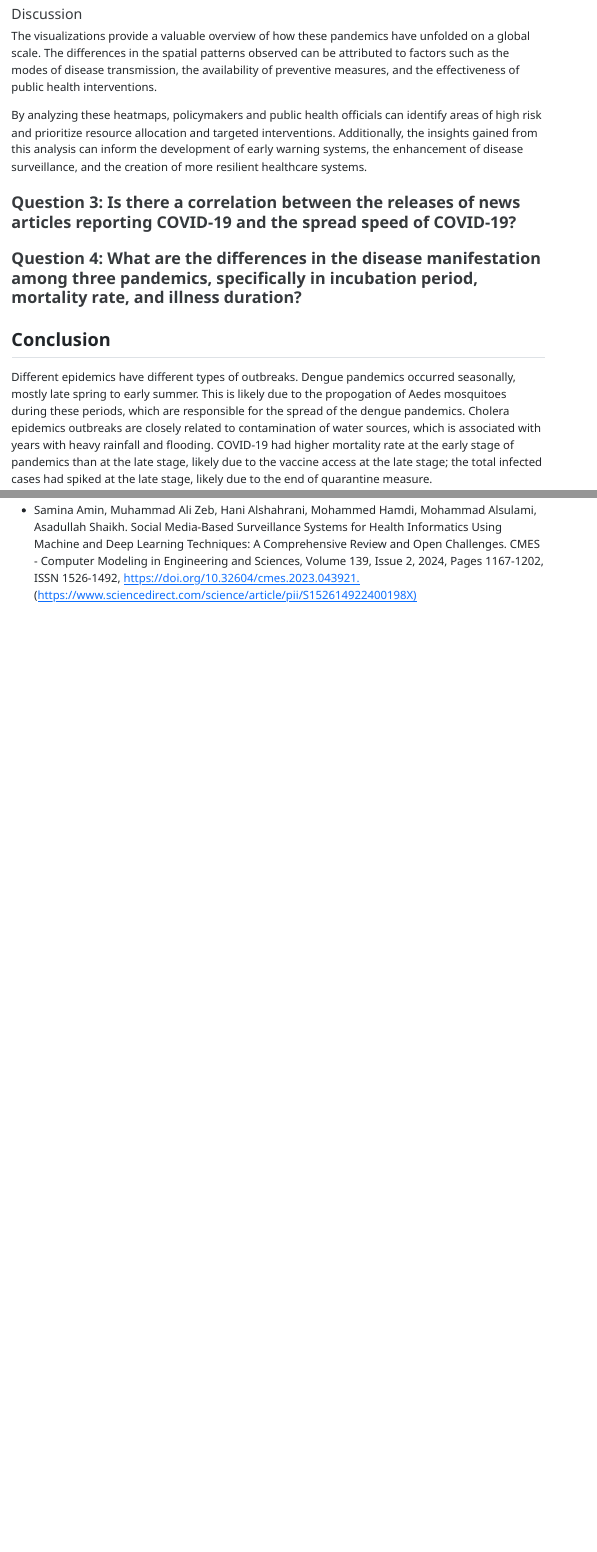
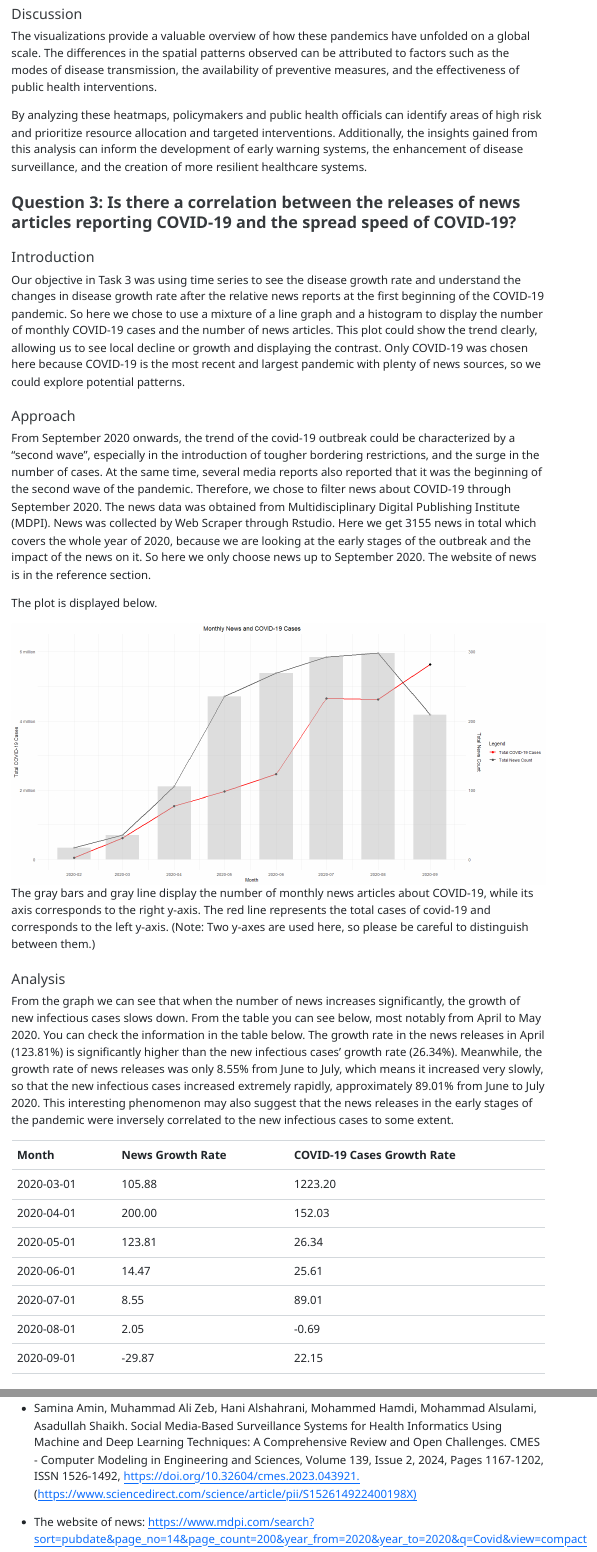
Before and after one commit to INFO-526-FA24/project-2-epidata, a Quarto document (Epidata_writeup.qmd): the page in a window 1100 px wide, from 9280 px down, and a second part further down, joined at a grey line. The pictures show the output file Epidata_writeup.html that the author committed with the source, opened offline.

Commit message:
Updated the writeup.

```diff
--- a/Epidata_writeup.qmd
+++ b/Epidata_writeup.qmd
@@ -176,6 +176,33 @@ By analyzing these heatmaps, policymakers and public health officials can identi
 
 ### Question 3: Is there a correlation between the releases of news articles reporting COVID-19 and the spread speed of COVID-19?
 
+#### Introduction
+
+Our objective in Task 3 was using time series to see the disease growth rate and understand the changes in disease growth rate after the relative news reports at the first beginning of the COVID-19 pandemic. So here we chose to use a mixture of a line graph and a histogram to display the number of monthly COVID-19 cases and the number of news articles. This plot could show the trend clearly, allowing us to see local decline or growth and displaying the contrast. Only COVID-19 was chosen here because COVID-19 is the most recent and largest pandemic with plenty of news sources, so we could explore potential patterns.
+
+#### Approach
+
+From September 2020 onwards, the trend of the covid-19 outbreak could be characterized by a “second wave”, especially in the introduction of tougher bordering restrictions, and the surge in the number of cases. At the same time, several media reports also reported that it was the beginning of the second wave of the pandemic. Therefore, we chose to filter news about COVID-19 through September 2020. The news data was obtained from Multidisciplinary Digital Publishing Institute (MDPI). News was collected by Web Scraper through Rstudio. Here we get 3155 news in total which covers the whole year of 2020, because we are looking at the early stages of the outbreak and the impact of the news on it. So here we only choose news up to September 2020. The website of news is in the reference section.
+
+The plot is displayed below.
+
+![Correlation between News Articles Releases and COVID-19 Spread](writeup_plots/task3.png) The gray bars and gray line display the number of monthly news articles about COVID-19, while its axis corresponds to the right y-axis. The red line represents the total cases of covid-19 and corresponds to the left y-axis. (Note: Two y-axes are used here, so please be careful to distinguish between them.)
+
+#### Analysis
+
+From the graph we can see that when the number of news increases significantly, the growth of new infectious cases slows down. From the table you can see below, most notably from April to May 2020. You can check the information in the table below. The growth rate in the news releases in April (123.81%) is significantly higher than the new infectious cases' growth rate (26.34%). Meanwhile, the growth rate of news releases was only 8.55% from June to July, which means it increased very slowly, so that the new infectious cases increased extremely rapidly, approximately 89.01% from June to July 2020. This interesting phenomenon may also suggest that the news releases in the early stages of the pandemic were inversely correlated to the new infectious cases to some extent.
+
+|            |                      |                                |
+|------------|----------------------|--------------------------------|
+| **Month**  | **News Growth Rate** | **COVID-19 Cases Growth Rate** |
+| 2020-03-01 | 105.88               | 1223.20                        |
+| 2020-04-01 | 200.00               | 152.03                         |
+| 2020-05-01 | 123.81               | 26.34                          |
+| 2020-06-01 | 14.47                | 25.61                          |
+| 2020-07-01 | 8.55                 | 89.01                          |
+| 2020-08-01 | 2.05                 | -0.69                          |
+| 2020-09-01 | -29.87               | 22.15                          |
+
 ### Question 4: What are the differences in the disease manifestation among three pandemics, specifically in incubation period, mortality rate, and illness duration?
 
 ## Conclusion
@@ -205,3 +232,5 @@ We can also research on pandemics other than Cholera, Dengue and COVID-19, and c
 -   CBSNEWS: <https://www.cbsnews.com/news/covid-cases-in-uk-surge-as-britain-and-other-european-nations-face-possible-second-lockdowns/>
 
 -   Samina Amin, Muhammad Ali Zeb, Hani Alshahrani, Mohammed Hamdi, Mohammad Alsulami, Asadullah Shaikh. Social Media-Based Surveillance Systems for Health Informatics Using Machine and Deep Learning Techniques: A Comprehensive Review and Open Challenges. CMES - Computer Modeling in Engineering and Sciences, Volume 139, Issue 2, 2024, Pages 1167-1202, ISSN 1526-1492, <https://doi.org/10.32604/cmes.2023.043921.> (<https://www.sciencedirect.com/science/article/pii/S152614922400198X)>
+
+-   The website of news: <https://www.mdpi.com/search?sort=pubdate&page_no=14&page_count=200&year_from=2020&year_to=2020&q=Covid&view=compact>
```
Also changed, not shown: Epidata_writeup.html.
